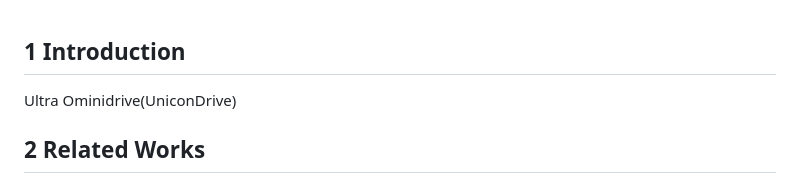
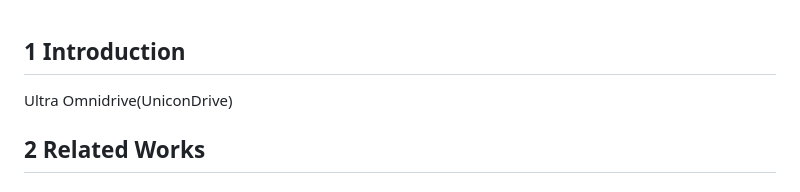
Before and after one commit to YMlinfeng/UltraDriveFusion, a Markdown page: README.md, the part around the change. Drawn GitHub-style.

```diff
--- a/README.md
+++ b/README.md
@@ -1,5 +1,5 @@
 ## 1 Introduction
-Ultra Ominidrive(UniconDrive)<br>
+Ultra Omnidrive(UniconDrive)<br>
 
 ## 2 Related Works
 
```
